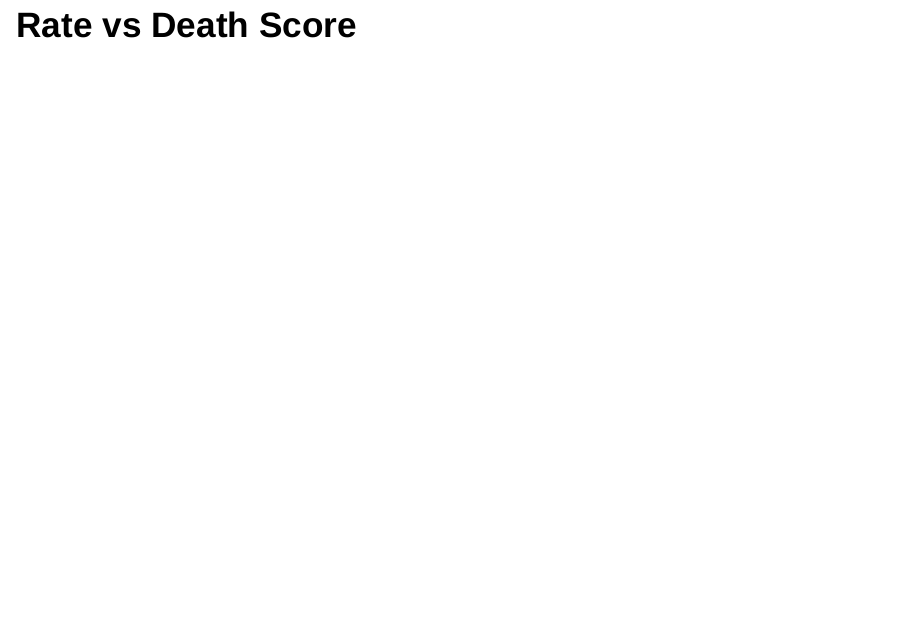
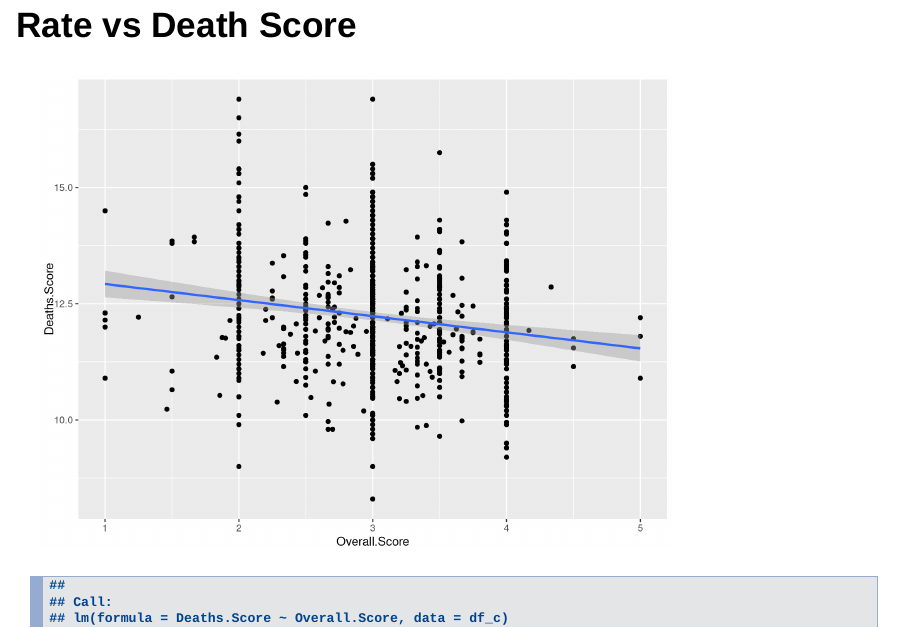
Before and after one commit to mmcavoy16/EDA_Project_2, an R Markdown document (edelsonc_slides.Rmd): page 2 of 2 before the commit and page 2 of 8 after it. Rendered offline with R 4.5, knitr and Pandoc, with nearby package versions; drawn as Slidy slides in place of the format the file asks for.

Commit message:
Updated my presentation

````diff
--- a/edelsonc_slides.Rmd
+++ b/edelsonc_slides.Rmd
@@ -7,6 +7,29 @@ output: ioslides_presentation
 
 ```{r setup, include=FALSE}
 knitr::opts_chunk$set(echo = FALSE)
+
 ```
 
+
 ## Rate vs Death Score
+
+```{r, waring=FALSE, message=FALSE}
+setwd("/Users/edelsonc/Desktop/Data_Science/Group_EDA/EDA_Project_2/Data_concise")
+library(tidyverse)
+na_list <- c("", " ", "Not Available", "NA", "NAN", "NaN")
+df_c <- read_csv("edelsonc_merged.csv")
+
+
+ggplot(data=df_c, aes(x=Overall.Score, y=Deaths.Score)) + geom_point() + geom_smooth(method='lm')
+
+lm_rd <- lm(Deaths.Score ~ Overall.Score, data=df_c)
+summary(lm_rd)
+
+# obesity
+ggplot(data=df_c, aes(x=Percent.Population.Obese, y=Deaths.Score)) + geom_point() + geom_smooth(method='lm')
+
+lm_od <- lm(Deaths.Score ~ Percent.Population.Obese, data = df_c)
+summary(lm_rd)
+
+# median income
+ggplot(data=df_c, aes(x=Median.Income, y=Deaths.Score)) + geom_point() + geom_smooth(method='lm')
````
Also changed, not shown: edelsonc_slides.html, edelsonc_slides.Rmd (6 more changed lines), 2 other files.
